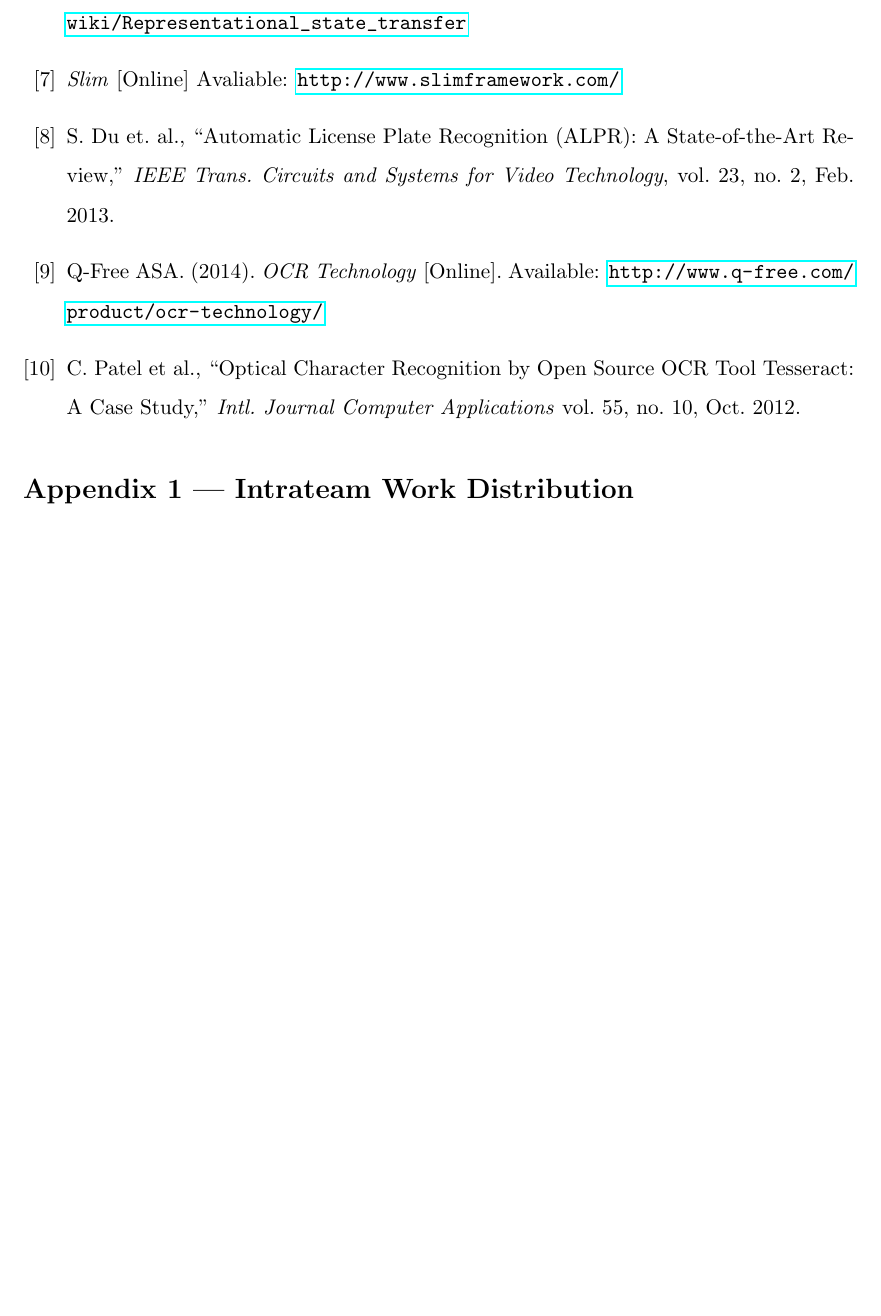
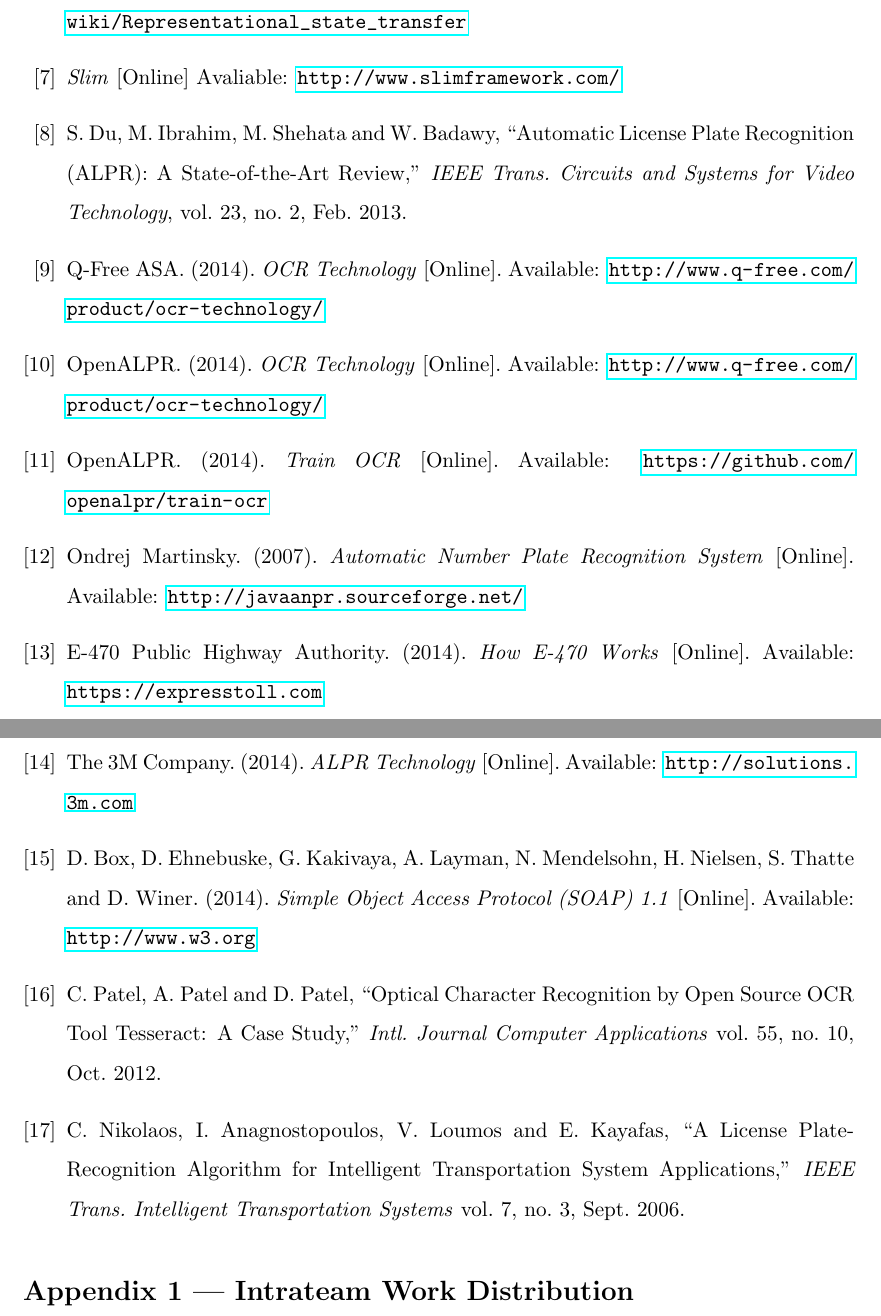
Before and after one commit to sgonzalez/wsn-parking-project, a LaTeX paper (paper/paper.tex): part of page 29 of 40 before the commit and two parts of pages 29 and 30 of 41 after it, the two joined at a grey line, cut so that both start at the same text, the shorter picture padded with empty space. Compiled offline with pdfLaTeX.

Commit message:
Added references!

```diff
--- a/paper/paper.tex
+++ b/paper/paper.tex
@@ -392,11 +392,25 @@
 
 \bibitem{Slim} \emph{Slim} [Online] Avaliable: \url{http://www.slimframework.com/}
 
-\bibitem{du2013} S. Du et. al., ``Automatic License Plate Recognition (ALPR): A State-of-the-Art Review,'' \emph{IEEE Trans. Circuits and Systems for Video Technology}, vol. 23, no. 2, Feb. 2013.
+\bibitem{du2013} S. Du, M. Ibrahim, M. Shehata and W. Badawy, ``Automatic License Plate Recognition (ALPR): A State-of-the-Art Review,'' \emph{IEEE Trans. Circuits and Systems for Video Technology}, vol. 23, no. 2, Feb. 2013.
 
 \bibitem{intrada2014} Q-Free ASA. (2014). \emph{OCR Technology} [Online]. Available: \url{http://www.q-free.com/product/ocr-technology/}
 
-\bibitem{patel2012} C. Patel et al., ``Optical Character Recognition by Open Source OCR Tool Tesseract: A Case Study,'' \emph{Intl. Journal Computer Applications} vol. 55, no. 10, Oct. 2012.
+\bibitem{openalpr} OpenALPR. (2014). \emph{OCR Technology} [Online]. Available: \url{http://www.q-free.com/product/ocr-technology/}
+
+\bibitem{trainocr} OpenALPR. (2014). \emph{Train OCR} [Online]. Available: \url{https://github.com/openalpr/train-ocr}
+
+\bibitem{javaanpr} Ondrej Martinsky. (2007). \emph{Automatic Number Plate Recognition System} [Online]. Available: \url{http://javaanpr.sourceforge.net/}
+
+\bibitem{e470} E-470 Public Highway Authority. (2014). \emph{How E-470 Works} [Online]. Available: \url{https://expresstoll.com}
+
+\bibitem{mmmalpr} The 3M Company. (2014). \emph{ALPR Technology} [Online]. Available: \url{http://solutions.3m.com}
+
+\bibitem{soapw3c} D. Box, D. Ehnebuske, G. Kakivaya, A. Layman, N. Mendelsohn, H. Nielsen, S. Thatte and D. Winer. (2014). \emph{Simple Object Access Protocol (SOAP) 1.1} [Online]. Available: \url{http://www.w3.org}
+
+\bibitem{patel2012} C. Patel, A. Patel and D. Patel, ``Optical Character Recognition by Open Source OCR Tool Tesseract: A Case Study,'' \emph{Intl. Journal Computer Applications} vol. 55, no. 10, Oct. 2012.
+
+\bibitem{nikolaos2006} C. Nikolaos, I. Anagnostopoulos, V. Loumos and E. Kayafas, ``A License Plate-Recognition Algorithm for Intelligent Transportation System Applications,'' \emph{IEEE Trans. Intelligent Transportation Systems} vol. 7, no. 3, Sept. 2006.
 
 \end{thebibliography}
 
```
